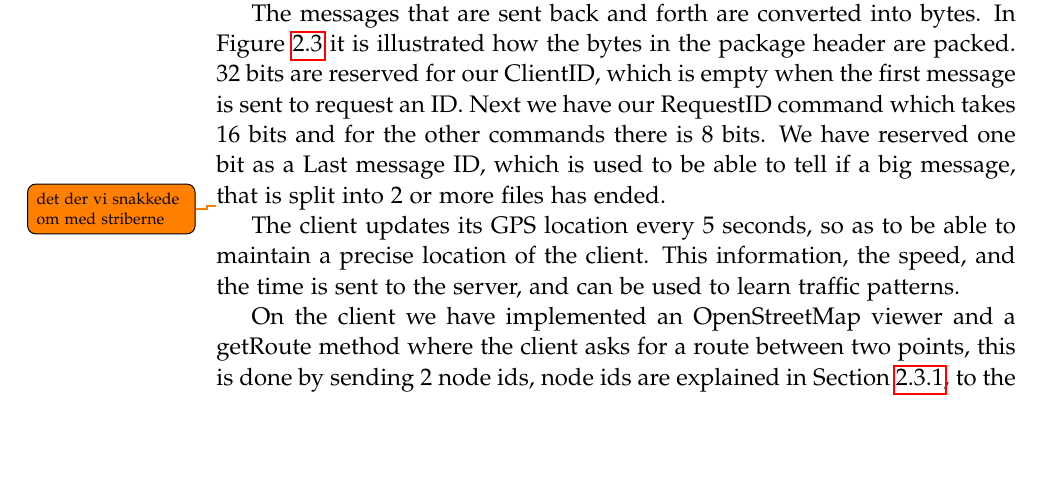
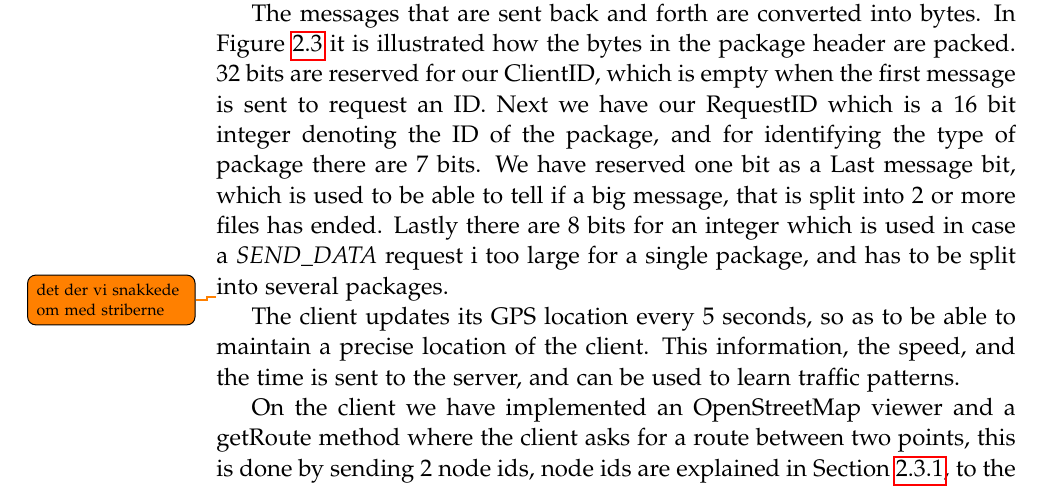
Before and after one commit to MortenRP/P5, a LaTeX thesis (report/master.tex, which reads report/sections/client-server.tex): part of page 24 of 67, cut so that both start at the same text, the shorter picture padded with empty space. Compiled offline with pdfLaTeX.

Commit message:
small change in client server

```diff
--- a/report/sections/client-server.tex
+++ b/report/sections/client-server.tex
@@ -66,9 +66,12 @@ A package consists of a package header, optionally followed by data.
 The messages that are sent back and forth are converted into bytes.
 In \figref{fig:bytesclientserver} it is illustrated how the bytes in the package header are packed.
 32 bits are reserved for our ClientID, which is empty when the first message is sent to request an ID.
-Next we have our RequestID command which takes 16 bits and for the other commands there is 8 bits.
-We have reserved one bit as a Last message ID, which is used to be able to tell if a big message,
+Next we have our RequestID which is a 16 bit integer denoting the ID of the package,
+and for identifying the type of package there are 7 bits.
+We have reserved one bit as a Last message bit, which is used to be able to tell if a big message,
 that is split into 2 or more files has ended.
+Lastly there are 8 bits for an integer which is used in case a \textit{SEND\_DATA} request i too large for a single package,
+and has to be split into several packages.
 
 \begin{figure}[h!]
   \centering
```
